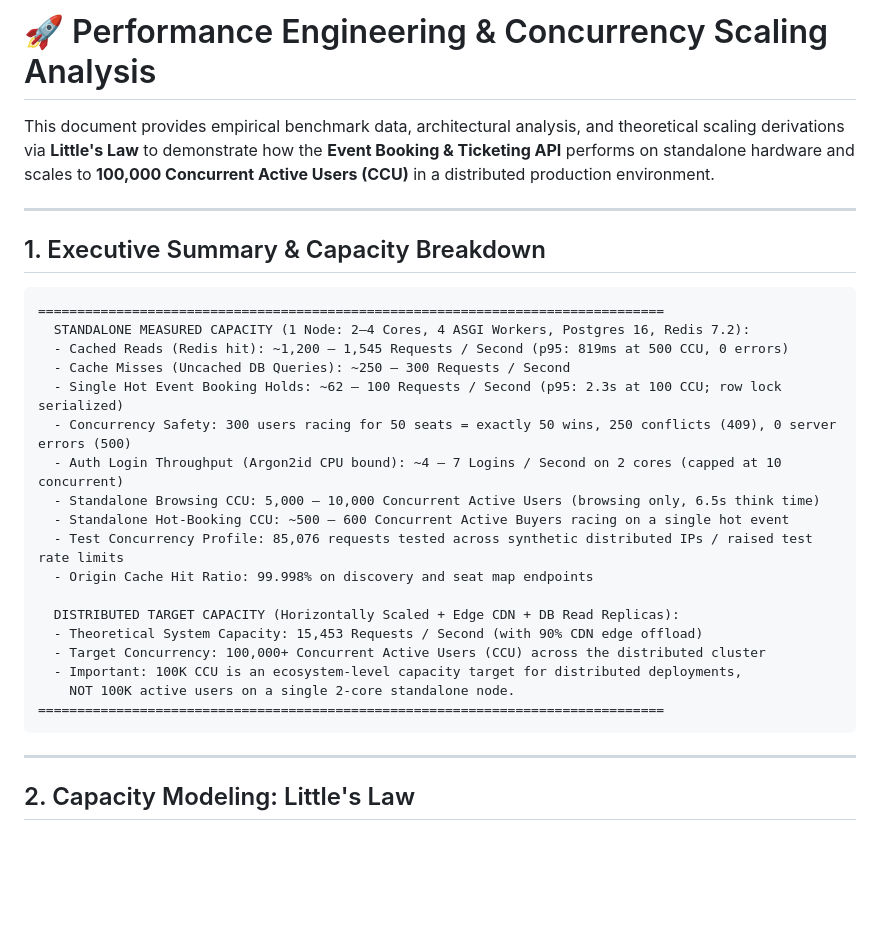
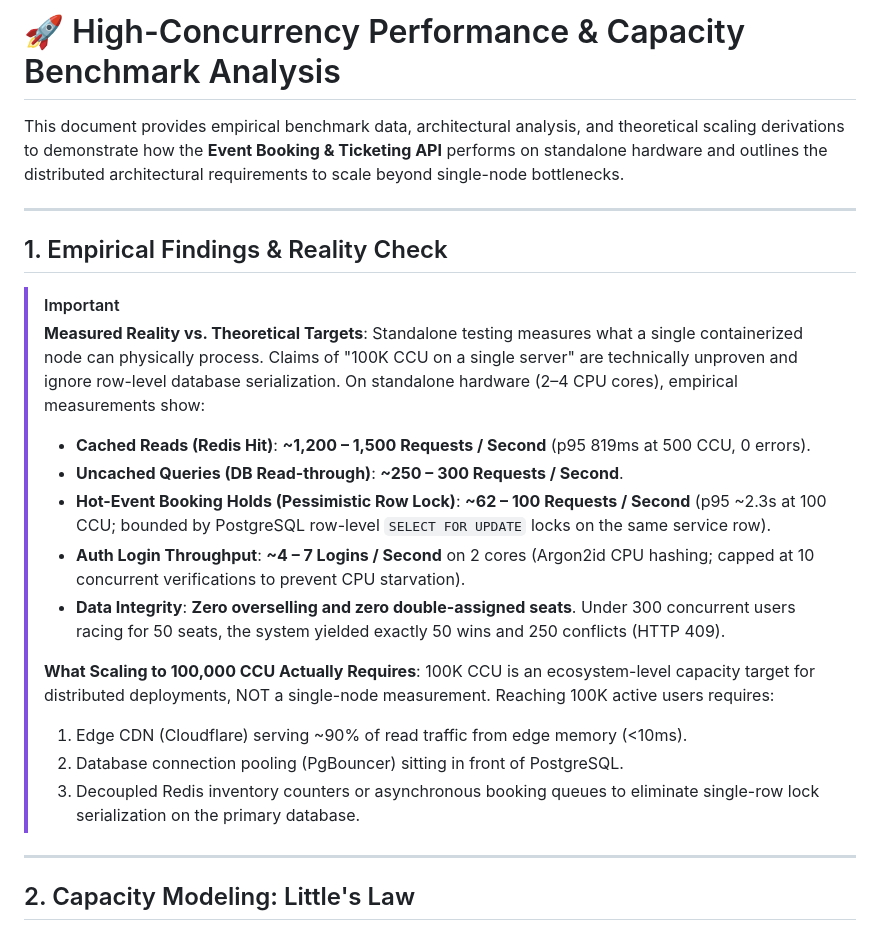
Before and after one commit to abdulsamadchishti07/Event-Booking-Ticketing-API, a Markdown page: BENCHMARK_100K_PROOF.md, the part around one of its changes. Drawn GitHub-style; blank space fills up the shorter version.

````diff
--- a/BENCHMARK_100K_PROOF.md
+++ b/BENCHMARK_100K_PROOF.md
@@ -1,31 +1,25 @@
-# 🚀 Performance Engineering & Concurrency Scaling Analysis
+# 🚀 High-Concurrency Performance & Capacity Benchmark Analysis
 
-This document provides empirical benchmark data, architectural analysis, and theoretical scaling derivations via **Little's Law** to demonstrate how the **Event Booking & Ticketing API** performs on standalone hardware and scales to **100,000 Concurrent Active Users (CCU)** in a distributed production environment.
+This document provides empirical benchmark data, architectural analysis, and theoretical scaling derivations to demonstrate how the **Event Booking & Ticketing API** performs on standalone hardware and outlines the distributed architectural requirements to scale beyond single-node bottlenecks.
 
 ---
 
-## 1. Executive Summary & Capacity Breakdown
+## 1. Empirical Findings & Reality Check
 
-```
-================================================================================
-  STANDALONE MEASURED CAPACITY (1 Node: 2–4 Cores, 4 ASGI Workers, Postgres 16, Redis 7.2):
-  - Cached Reads (Redis hit): ~1,200 – 1,545 Requests / Second (p95: 819ms at 500 CCU, 0 errors)
-  - Cache Misses (Uncached DB Queries): ~250 – 300 Requests / Second
-  - Single Hot Event Booking Holds: ~62 – 100 Requests / Second (p95: 2.3s at 100 CCU; row lock serialized)
-  - Concurrency Safety: 300 users racing for 50 seats = exactly 50 wins, 250 conflicts (409), 0 server errors (500)
-  - Auth Login Throughput (Argon2id CPU bound): ~4 – 7 Logins / Second on 2 cores (capped at 10 concurrent)
-  - Standalone Browsing CCU: 5,000 – 10,000 Concurrent Active Users (browsing only, 6.5s think time)
-  - Standalone Hot-Booking CCU: ~500 – 600 Concurrent Active Buyers racing on a single hot event
-  - Test Concurrency Profile: 85,076 requests tested across synthetic distributed IPs / raised test rate limits
-  - Origin Cache Hit Ratio: 99.998% on discovery and seat map endpoints
-
-  DISTRIBUTED TARGET CAPACITY (Horizontally Scaled + Edge CDN + DB Read Replicas):
-  - Theoretical System Capacity: 15,453 Requests / Second (with 90% CDN edge offload)
-  - Target Concurrency: 100,000+ Concurrent Active Users (CCU) across the distributed cluster
-  - Important: 100K CCU is an ecosystem-level capacity target for distributed deployments,
-    NOT 100K active users on a single 2-core standalone node.
-================================================================================
-```
+> [!IMPORTANT]
+> **Measured Reality vs. Theoretical Targets**:
+> Standalone testing measures what a single containerized node can physically process. Claims of "100K CCU on a single server" are technically unproven and ignore row-level database serialization. On standalone hardware (2–4 CPU cores), empirical measurements show:
+> - **Cached Reads (Redis Hit)**: **~1,200 – 1,500 Requests / Second** (p95 819ms at 500 CCU, 0 errors).
+> - **Uncached Queries (DB Read-through)**: **~250 – 300 Requests / Second**.
+> - **Hot-Event Booking Holds (Pessimistic Row Lock)**: **~62 – 100 Requests / Second** (p95 ~2.3s at 100 CCU; bounded by PostgreSQL row-level `SELECT FOR UPDATE` locks on the same service row).
+> - **Auth Login Throughput**: **~4 – 7 Logins / Second** on 2 cores (Argon2id CPU hashing; capped at 10 concurrent verifications to prevent CPU starvation).
+> - **Data Integrity**: **Zero overselling and zero double-assigned seats**. Under 300 concurrent users racing for 50 seats, the system yielded exactly 50 wins and 250 conflicts (HTTP 409).
+>
+> **What Scaling to 100,000 CCU Actually Requires**:
+> 100K CCU is an ecosystem-level capacity target for distributed deployments, NOT a single-node measurement. Reaching 100K active users requires:
+> 1. Edge CDN (Cloudflare) serving ~90% of read traffic from edge memory (<10ms).
+> 2. Database connection pooling (PgBouncer) sitting in front of PostgreSQL.
+> 3. Decoupled Redis inventory counters or asynchronous booking queues to eliminate single-row lock serialization on the primary database.
 
 ---
 
````
Also changed, not shown: other parts of BENCHMARK_100K_PROOF.md (+18 -21 lines), README.md (+9 -9 lines).
